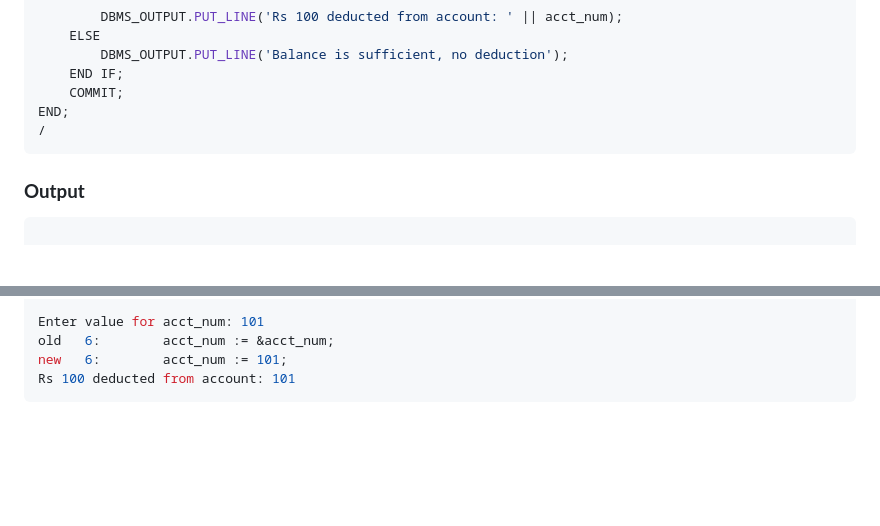
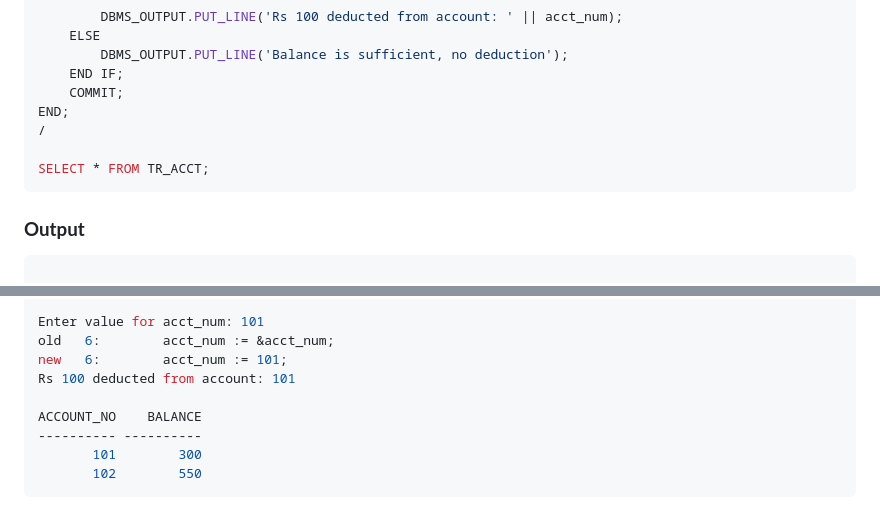
Before and after one commit to tempewda/Trichy-Code, a Markdown page: Sem 2/DBMS Lab/Lab 6.md, 2 parts joined by grey strips. Rendered like a GitHub page; blank space fills up the shorter version.

````diff
--- a/Sem 2/DBMS Lab/Lab 6.md
+++ b/Sem 2/DBMS Lab/Lab 6.md
@@ -281,6 +281,8 @@ BEGIN
 	COMMIT;
 END;
 /
+
+SELECT * FROM TR_ACCT;
 ```
 
 ### **Output**
@@ -300,4 +302,9 @@ Enter value for acct_num: 101
 old   6:        acct_num := &acct_num;
 new   6:        acct_num := 101;
 Rs 100 deducted from account: 101
+
+ACCOUNT_NO    BALANCE
+---------- ----------
+       101        300
+       102        550
 ```
````
